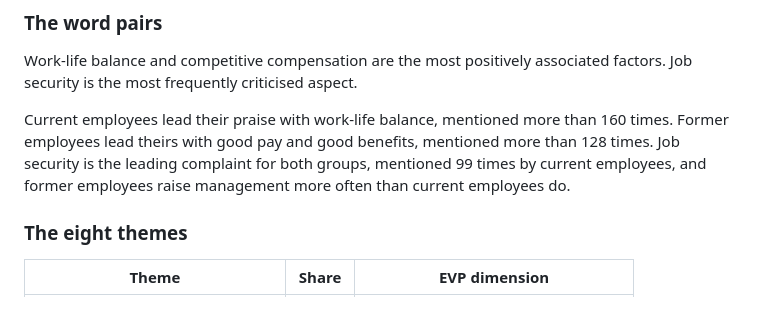
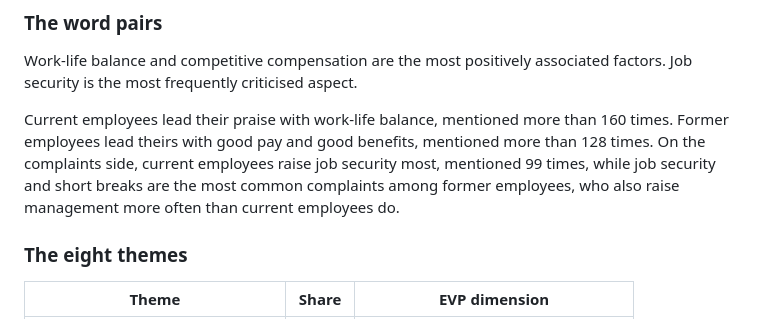
Before and after one commit to danihyder/employer-branding-people-analytics, a Markdown page: README.md, the part around the change. Rendered like a GitHub page.

Commit message:
State the leading complaints as the study splits them
The study reports job security as the top complaint among current employees at
99 mentions, and job security together with short breaks as the most common
complaints among former employees. The summary now keeps that split rather
than compressing it into a single claim about both groups.

```diff
--- a/README.md
+++ b/README.md
@@ -30,9 +30,10 @@ Work-life balance and competitive compensation are the most positively associate
 security is the most frequently criticised aspect.
 
 Current employees lead their praise with work-life balance, mentioned more than 160 times. Former
-employees lead theirs with good pay and good benefits, mentioned more than 128 times. Job security
-is the leading complaint for both groups, mentioned 99 times by current employees, and former
-employees raise management more often than current employees do.
+employees lead theirs with good pay and good benefits, mentioned more than 128 times. On the
+complaints side, current employees raise job security most, mentioned 99 times, while job security
+and short breaks are the most common complaints among former employees, who also raise management
+more often than current employees do.
 
 ### The eight themes
 
```
